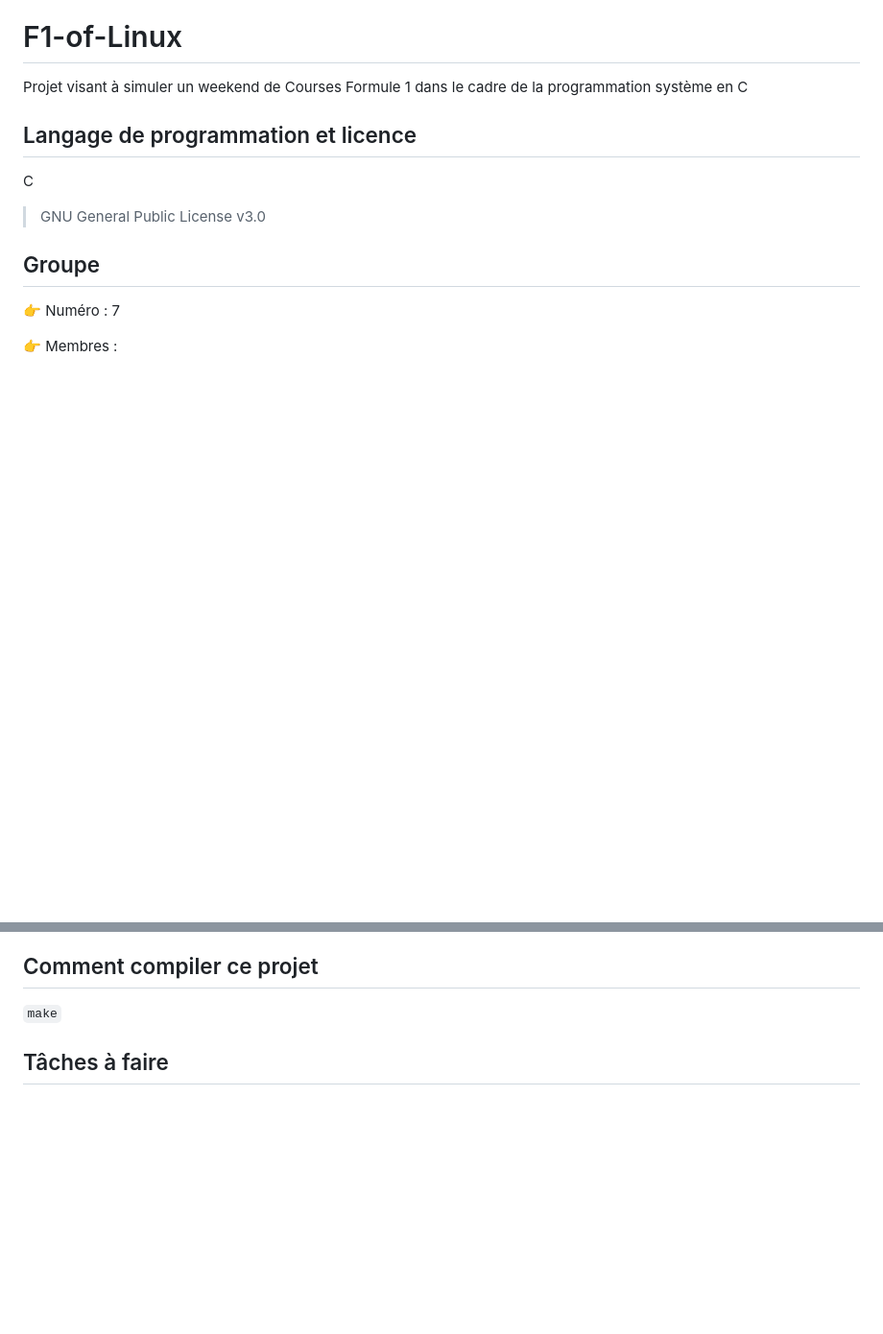
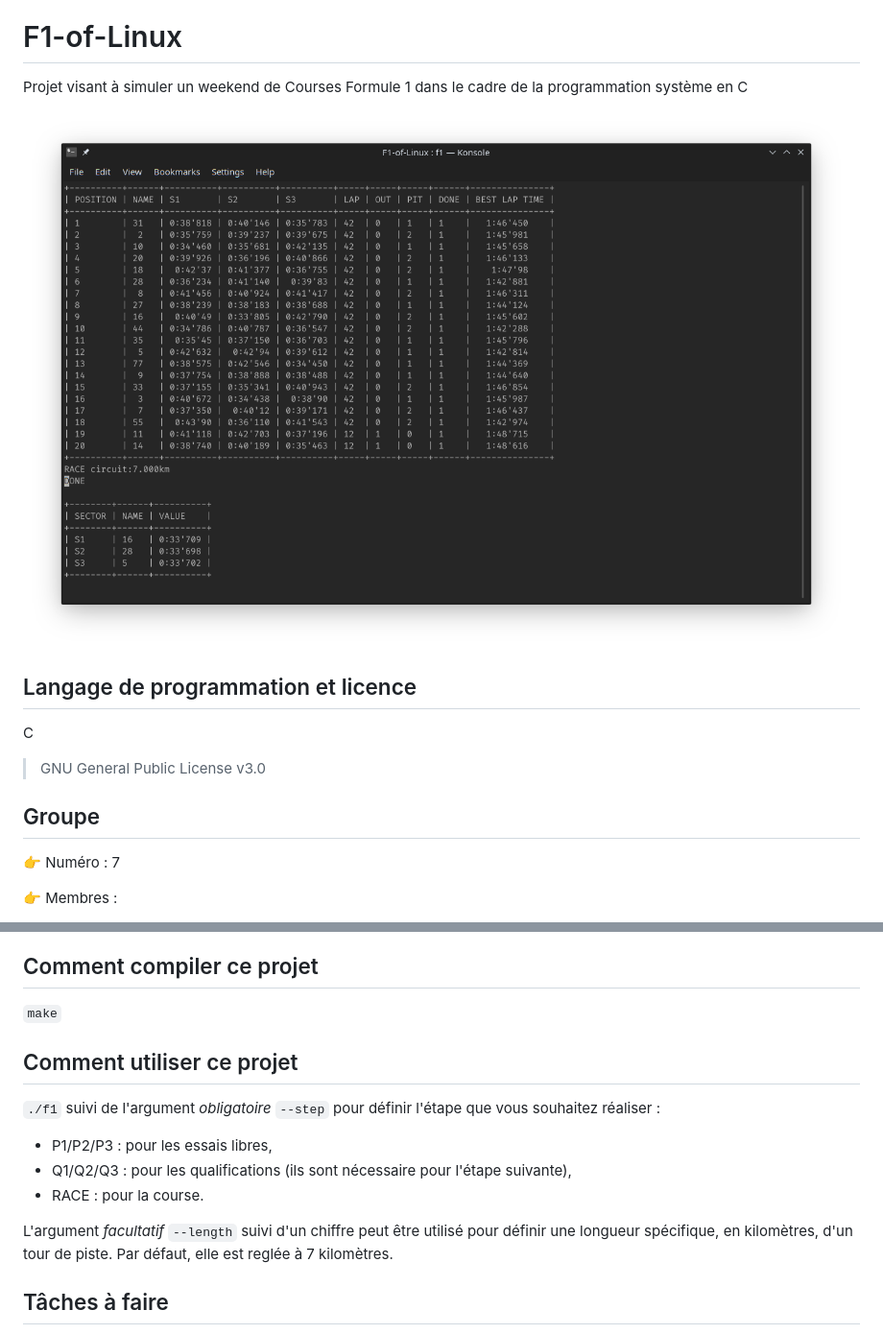
Before and after one commit to melvinmajor/F1-of-Linux, a Markdown page: README.md, 2 parts joined by grey strips. Shown: that part at 96% size. Rendered like a GitHub page; pictures changed too: doc/imgs/app-ui.png (added); blank space fills up the shorter version.

Commit message:
Final commit with release

```diff
--- a/README.md
+++ b/README.md
@@ -1,6 +1,8 @@
 # F1-of-Linux
 
 Projet visant à simuler un weekend de Courses Formule 1 dans le cadre de la programmation système en C
+
+![App UI - RACE](doc/imgs/app-ui.png)
 
 ## Langage de programmation et licence
 
@@ -22,6 +24,17 @@ C
 ## Comment compiler ce projet
 
 `make`
+
+## Comment utiliser ce projet
+
+`./f1` suivi de l'argument _obligatoire_  `--step` pour définir l'étape que vous souhaitez réaliser :
+
+- P1/P2/P3 : pour les essais libres,
+- Q1/Q2/Q3 : pour les qualifications (ils sont nécessaire pour l'étape suivante),
+- RACE : pour la course.
+
+L'argument _facultatif_ `--length` suivi d'un chiffre peut être utilisé pour définir une longueur spécifique, en kilomètres, d'un tour de piste.
+Par défaut, elle est reglée à 7 kilomètres.
 
 ## Tâches à faire
 
```
Also changed, not shown: 3 other files.
